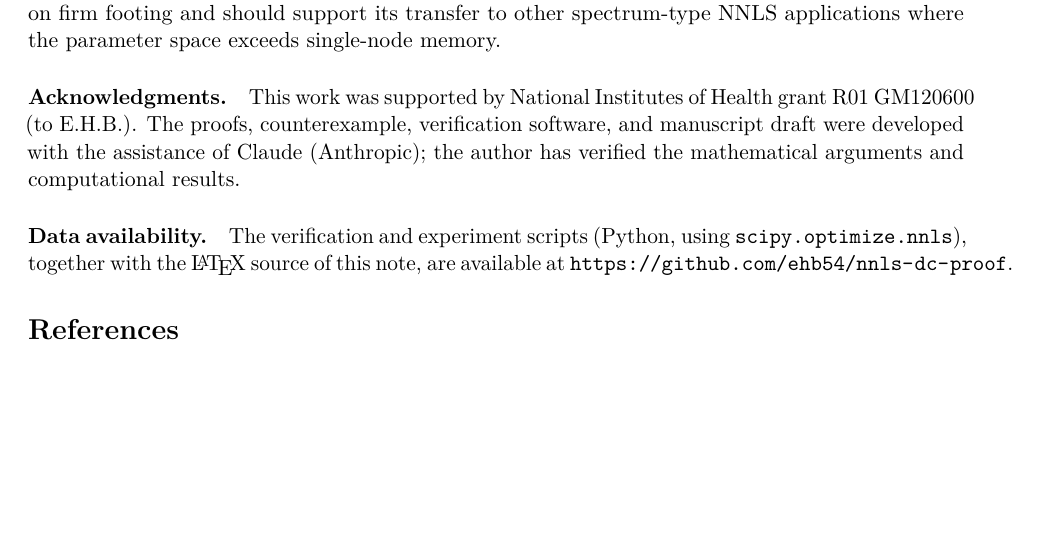
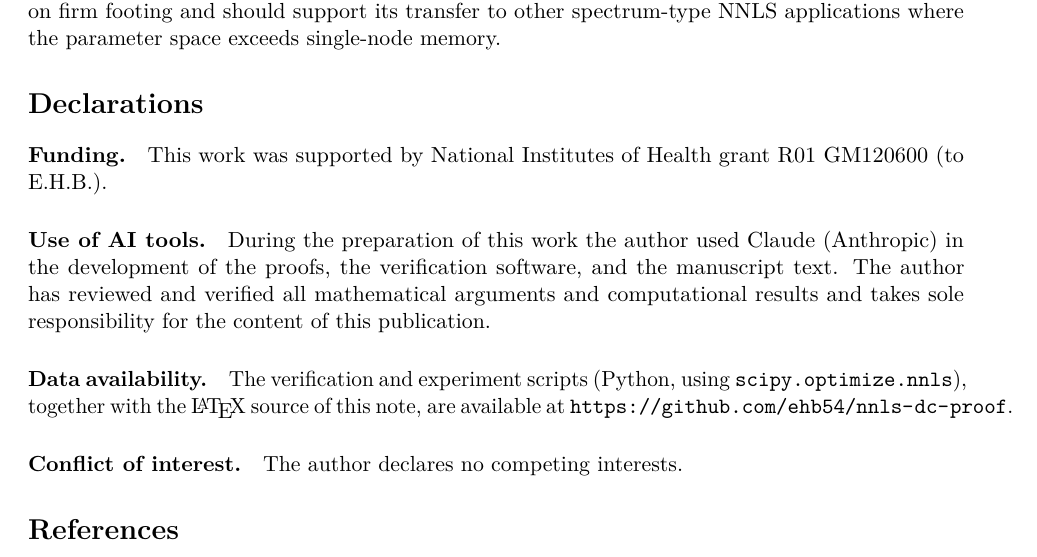
Before and after one commit to ehb54/nnls-dc-proof, a LaTeX paper (paper/main.tex): part of page 9 of 10, cut so that both start at the same text, the shorter picture padded with empty space. Compiled offline with pdfLaTeX.

Commit message:
Restructure end matter into Springer Declarations block
Funding, AI-use declaration (author-first wording), data availability,
and conflict-of-interest statements; drop the Acknowledgments paragraph.

Co-Authored-By: Claude Fable 5 <noreply@anthropic.com>

```diff
--- a/paper/main.tex
+++ b/paper/main.tex
@@ -671,18 +671,26 @@ production use of the iterated divide-and-conquer method on firm
 footing and should support its transfer to other spectrum-type NNLS
 applications where the parameter space exceeds single-node memory.
 
-\paragraph{Acknowledgments.}
+\section*{Declarations}
+
+\paragraph{Funding.}
 This work was supported by National Institutes of Health grant
-R01~GM120600 (to E.H.B.). The proofs, counterexample, verification
-software, and manuscript draft were developed with the assistance of
-Claude (Anthropic); the author has verified the mathematical arguments
-and computational results.
+R01~GM120600 (to E.H.B.).
+
+\paragraph{Use of AI tools.}
+During the preparation of this work the author used Claude (Anthropic)
+in the development of the proofs, the verification software, and the
+manuscript text. The author has reviewed and verified all mathematical
+arguments and computational results and takes sole responsibility for
+the content of this publication.
 
 \paragraph{Data availability.}
 The verification and experiment scripts (Python, using
 \texttt{scipy.optimize.nnls}), together with the \LaTeX\ source of this
-note, are available at
-\url{https://github.com/ehb54/nnls-dc-proof}.
+note, are available at \url{https://github.com/ehb54/nnls-dc-proof}.
+
+\paragraph{Conflict of interest.}
+The author declares no competing interests.
 
 \bibliographystyle{abbrvnat}
 \bibliography{refs}
```
Also changed, not shown: README.md.
